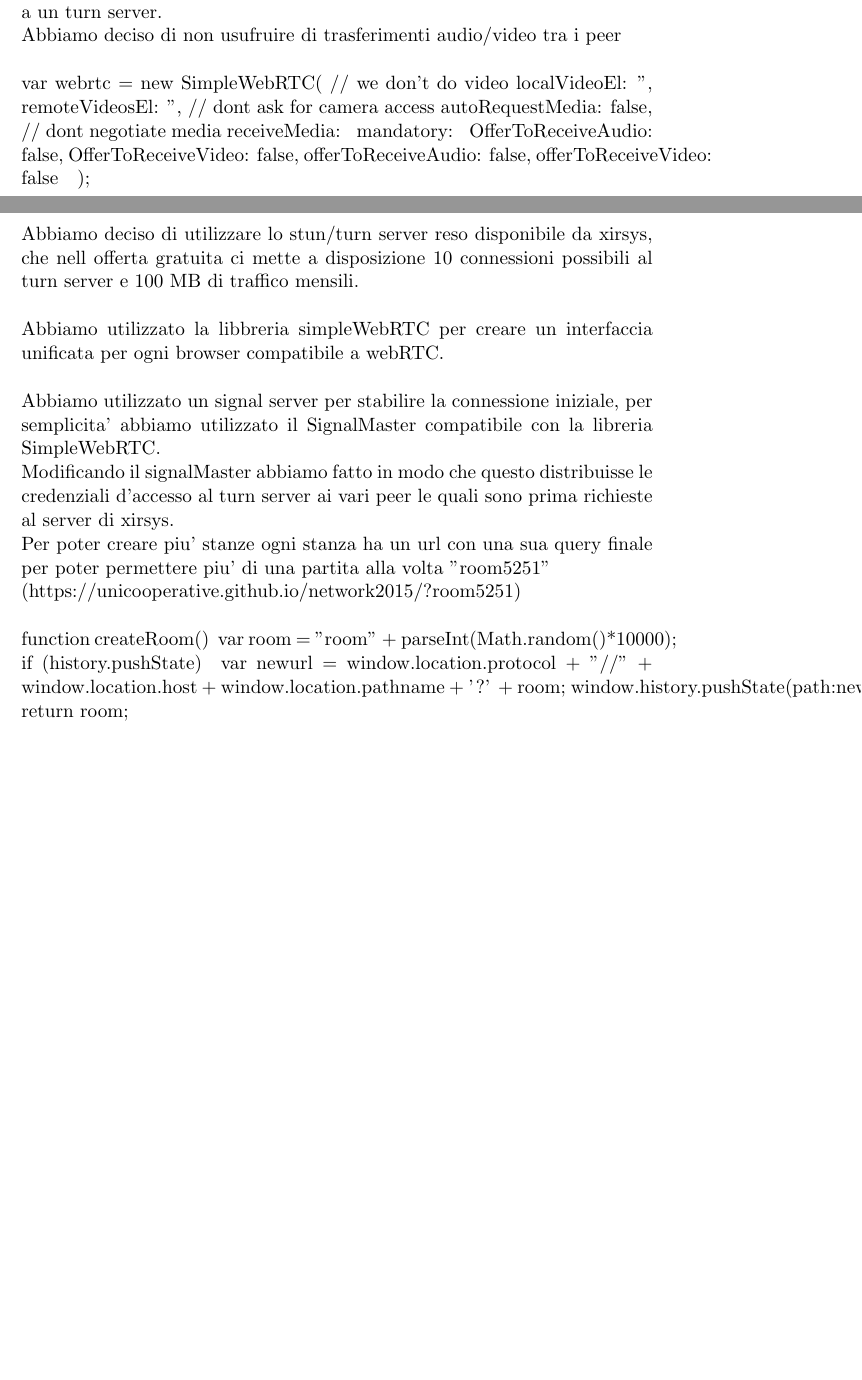
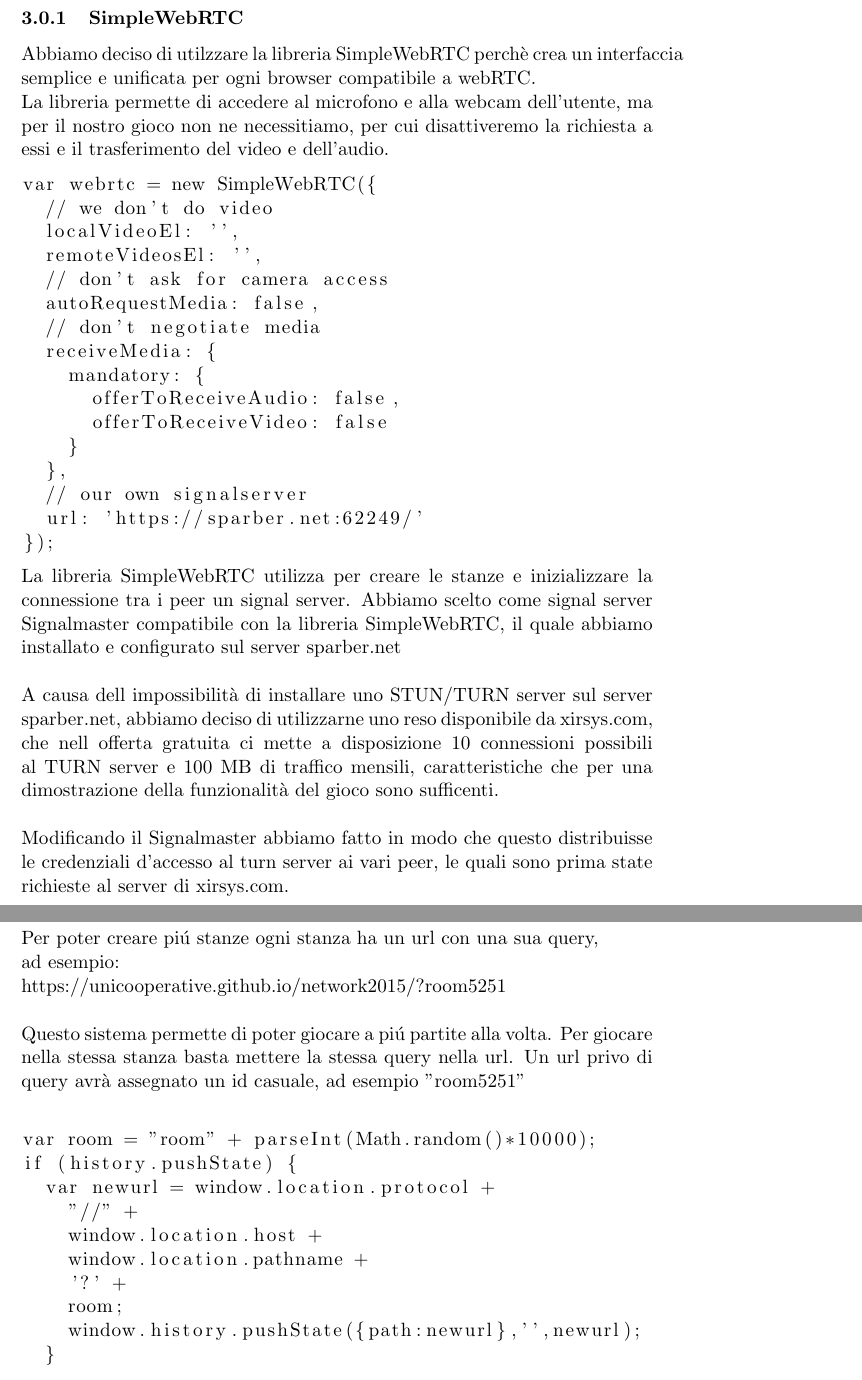
Before and after one commit to uniCooperative/network2015, a LaTeX document (relazione.tex): two parts of pages 4 and 5 of 7 before the commit and two parts of pages 7 and 8 of 11 after it, joined at a grey line, cut at the place of the change, the shorter picture padded with empty space. Compiled offline with pdfLaTeX.

Commit message:
[doc] report is finished

```diff
--- a/relazione.tex
+++ b/relazione.tex
@@ -1,6 +1,8 @@
 \documentclass[11pt, a4paper, titlepage, block]{article}
 \hyphenpenalty=10000
 \usepackage{graphicx}
+\usepackage{listings}
+\lstset{tabsize=2, escapechar=$}
 \begin{document}
 	\begin{titlepage}
 
@@ -111,46 +120,56 @@ Gli utenti "extra" potranno far da spettatori alla partita.\\
+\section{Scelte di Progetto}
+	\subsubsection{SimpleWebRTC}
+	Abbiamo deciso di utilzzare la libreria SimpleWebRTC perch\`e crea un interfaccia semplice e unificata per
+	ogni browser compatibile a webRTC.\\
+	La libreria permette di accedere al microfono e alla webcam dell'utente, ma per il nostro gioco
+	non ne necessitiamo, per cui disattiveremo la richiesta a essi e il trasferimento del video e dell'audio.
 
-\section{Scelte di Progetto}
-  Se non e' disponibile una connessione diretta peer to peer allora ci appoggeremo a un turn server.
-	\\
-	Abbiamo deciso di non usufruire di trasferimenti audio/video tra i peer
-	\\
-	\\
+	\begin{lstlisting}
 var webrtc = new SimpleWebRTC({
 	// we don't do video
 	localVideoEl: '',
 	remoteVideosEl: '',
-		// dont ask for camera access
+	// don't ask for camera access
 	autoRequestMedia: false,
-		// dont negotiate media
+	// don't negotiate media
 	receiveMedia: {
 		mandatory: {
-				OfferToReceiveAudio: false,
-				OfferToReceiveVideo: false,
 			offerToReceiveAudio: false,
 			offerToReceiveVideo: false
 		}
-		}
+	},
+	// our own signalserver
+	url: 'https://sparber.net:62249/'
 });
+\end{lstlisting}
+	La libreria SimpleWebRTC utilizza per creare le stanze e inizializzare la connessione tra i peer un signal
+	server.
+	Abbiamo scelto come signal server Signalmaster compatibile con la libreria SimpleWebRTC, il quale abbiamo
+	installato e configurato sul server sparber.net\\
 	\\
+	A causa dell impossibilit\`a di installare uno STUN/TURN server sul server sparber.net,
+	abbiamo deciso di utilizzarne uno reso disponibile da xirsys.com, che nell offerta gratuita
+	ci mette a disposizione 10 connessioni possibili al TURN server e 100 MB di traffico mensili,
+	caratteristiche che per una dimostrazione della funzionalit\`a del gioco sono sufficenti.\\
 	\\
-	Abbiamo deciso di utilizzare lo stun/turn server reso disponibile da xirsys, che nell offerta gratuita ci mette a disposizione 10 connessioni possibili al turn server e 100 MB di traffico mensili.\\
+	Modificando il Signalmaster abbiamo fatto in modo che questo distribuisse le credenziali d'accesso al
+	turn server ai vari peer, le quali sono prima state richieste al server di xirsys.com.\\
+	\newpage
+	\subsubsection{Stanze}
+	Per poter creare pi\'u stanze ogni stanza ha un url con una sua query,\\ ad esempio: \\ https://unicooperative.github.io/network2015/?room5251\\
 	\\
-	Abbiamo utilizzato la libbreria simpleWebRTC per creare un interfaccia unificata per ogni browser compatibile a webRTC.\\
-	\\
-  Abbiamo utilizzato un signal server per stabilire la connessione iniziale, per semplicita' abbiamo utilizzato il SignalMaster compatibile con la libreria SimpleWebRTC.
-	\\
- 	Modificando il signalMaster abbiamo fatto in modo che questo distribuisse le credenziali d'accesso al turn server ai vari peer le quali sono prima richieste al server di xirsys.
-	\\
-	Per poter creare piu' stanze ogni stanza ha un url con una sua query finale per poter permettere piu' di una partita alla volta "room5251"\\ (https://unicooperative.github.io/network2015/?room5251)
-	\\
-	\\
-	function createRoom() {
+	Questo sistema permette di poter giocare a pi\'u partite alla volta.
+	Per giocare nella stessa stanza basta mettere la stessa query nella url.
+	Un url privo di query avr\`a assegnato un id casuale, ad esempio "room5251"\\
+	\begin{lstlisting}
 var room = "room" + parseInt(Math.random()*10000);
 if (history.pushState) {
-			var newurl = window.location.protocol + "//" + window.location.host + window.location.pathname + '?' + room;
+	var newurl = window.location.protocol +
+		"//" +
+		window.location.host +
+		window.location.pathname +
+		'?' +
+		room;
 		window.history.pushState({path:newurl},'',newurl);
 	}
-		return room;
-	}
-	\\
-	\\
+\end{lstlisting}
```
Also changed, not shown: relazione.pdf, relazione.tex (100 more changed lines), 1 other file. Lines whose indentation alone changed are shown as unchanged.
